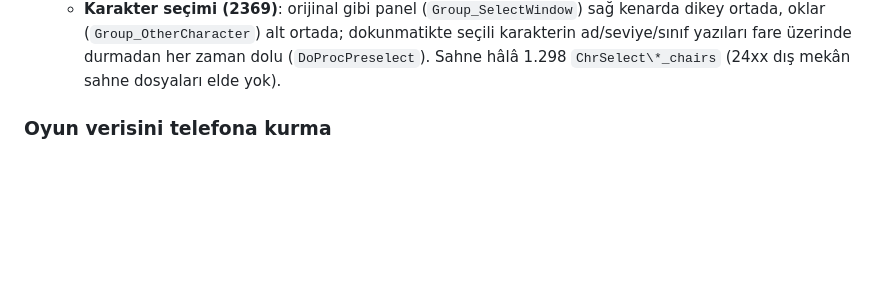
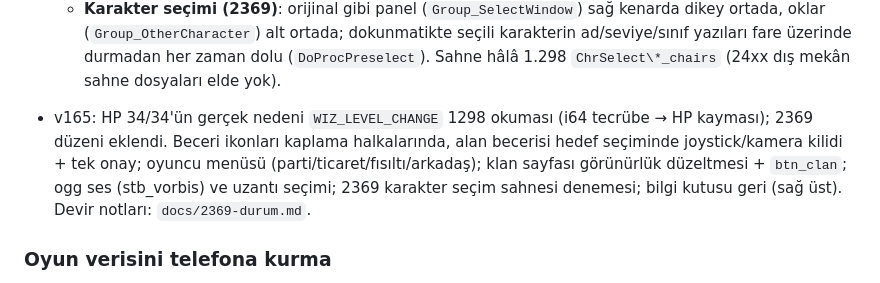
Before and after one commit to Shad0w-KuNgen/linux-kodroid, a Markdown page: mobile/README.md, the part around the change. Drawn GitHub-style; blank space fills up the shorter version.

Commit message:
README: v165 notu
Co-Authored-By: Claude Fable 5.1 <noreply@anthropic.com>
Claude-Session: https://claude.ai/code/session_01WZAWV7LyQxgVsBBi6piuFW

```diff
--- a/mobile/README.md
+++ b/mobile/README.md
@@ -375,6 +375,10 @@ ve gönderilen paket yapıcılarını doğrular. Sonraki aşamalar: savaş/eşya
   - **Karakter seçimi (2369)**: orijinal gibi panel (`Group_SelectWindow`) sağ kenarda dikey ortada, oklar
     (`Group_OtherCharacter`) alt ortada; dokunmatikte seçili karakterin ad/seviye/sınıf yazıları fare üzerinde durmadan
     her zaman dolu (`DoProcPreselect`). Sahne hâlâ 1.298 `ChrSelect\*_chairs` (24xx dış mekân sahne dosyaları elde yok).
+- v165: HP 34/34'ün gerçek nedeni `WIZ_LEVEL_CHANGE` 1298 okuması (i64 tecrübe → HP kayması); 2369 düzeni eklendi.
+  Beceri ikonları kaplama halkalarında, alan becerisi hedef seçiminde joystick/kamera kilidi + tek onay; oyuncu menüsü
+  (parti/ticaret/fısıltı/arkadaş); klan sayfası görünürlük düzeltmesi + `btn_clan`; ogg ses (stb_vorbis) ve uzantı
+  seçimi; 2369 karakter seçim sahnesi denemesi; bilgi kutusu geri (sağ üst). Devir notları: `docs/2369-durum.md`.
 
 ### Oyun verisini telefona kurma
 
```
